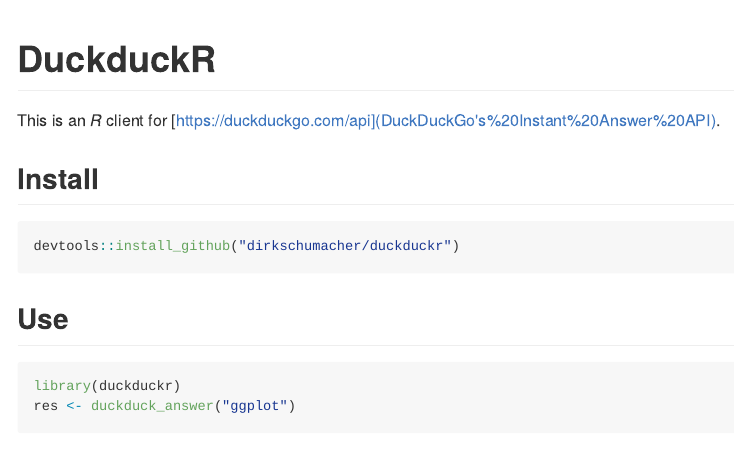
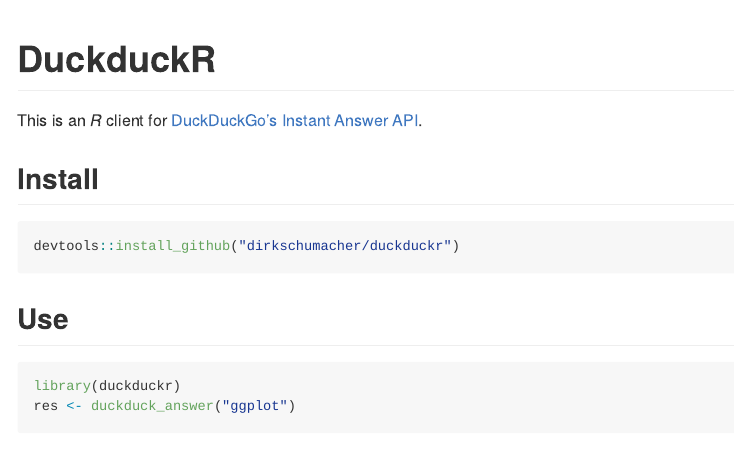
Before and after one commit to dirkschumacher/duckduckr, an R Markdown document (README.Rmd): the page in a window 1100 px wide, from its top. Rendered offline with R 4.5, knitr and Pandoc, with nearby package versions; some code elsewhere in the file could not run offline; badge pictures from the web are left out.

Commit message:
Fix link to ddgo

```diff
--- a/README.Rmd
+++ b/README.Rmd
@@ -6,7 +6,7 @@
 
 # DuckduckR
 
-This is an *R* client for [https://duckduckgo.com/api](DuckDuckGo's Instant Answer API).
+This is an *R* client for [DuckDuckGo's Instant Answer API](https://duckduckgo.com/api).
 
 ## Install
 
```
Also changed, not shown: README.md.
